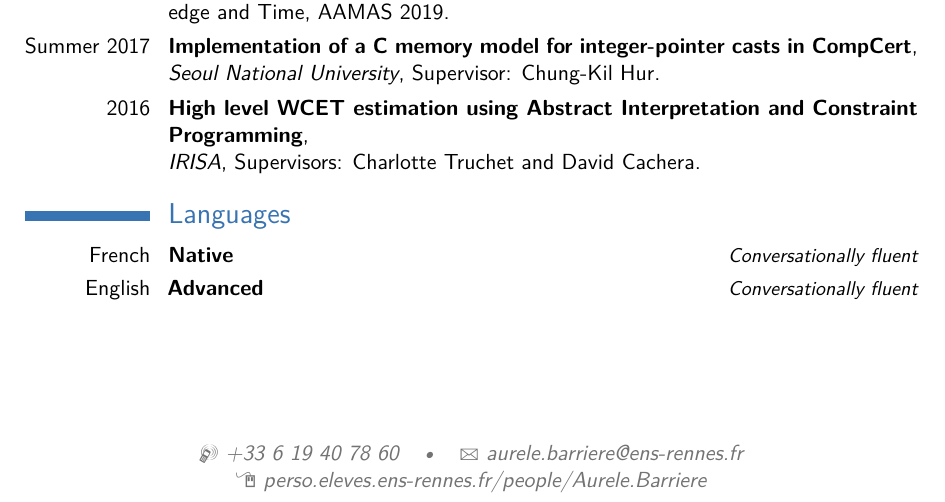
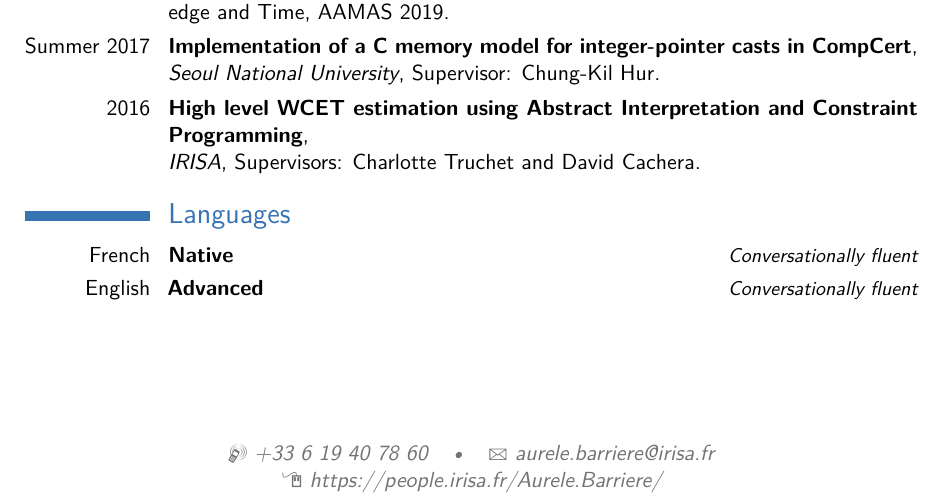
Before and after one commit to Aurele-Barriere/CV, a LaTeX CV (cv.tex): part of the page, cut so that both start at the same text. Compiled offline with pdfLaTeX.

Commit message:
mail, webpage

```diff
--- a/cv.tex
+++ b/cv.tex
@@ -21,8 +21,8 @@
 % All information in this block is optional, comment out any lines you don't need
 %\title{Computer Science Student}
 \mobile{+33 6 19 40 78 60}
-\email{aurele.barriere@ens-rennes.fr}
-\homepage{perso.eleves.ens-rennes.fr/people/Aurele.Barriere}{perso.eleves.ens-rennes.fr/people/Aurele.Barriere} % The first argument is the url for the clickable link, the second argument is the url displayed in the template - this allows special characters to be displayed such as the tilde in this example
+\email{aurele.barriere@irisa.fr}
+\homepage{https://people.irisa.fr/Aurele.Barriere/}{https://people.irisa.fr/Aurele.Barriere/} % The first argument is the url for the clickable link, the second argument is the url displayed in the template - this allows special characters to be displayed such as the tilde in this example
 %\extrainfo{additional information}
 %\photo[70pt][0.4pt]{pictures/picture} % The first bracket is the picture height, the second is the thickness of the frame around the picture (0pt for no frame)
 
```
Also changed, not shown: cv.pdf.
